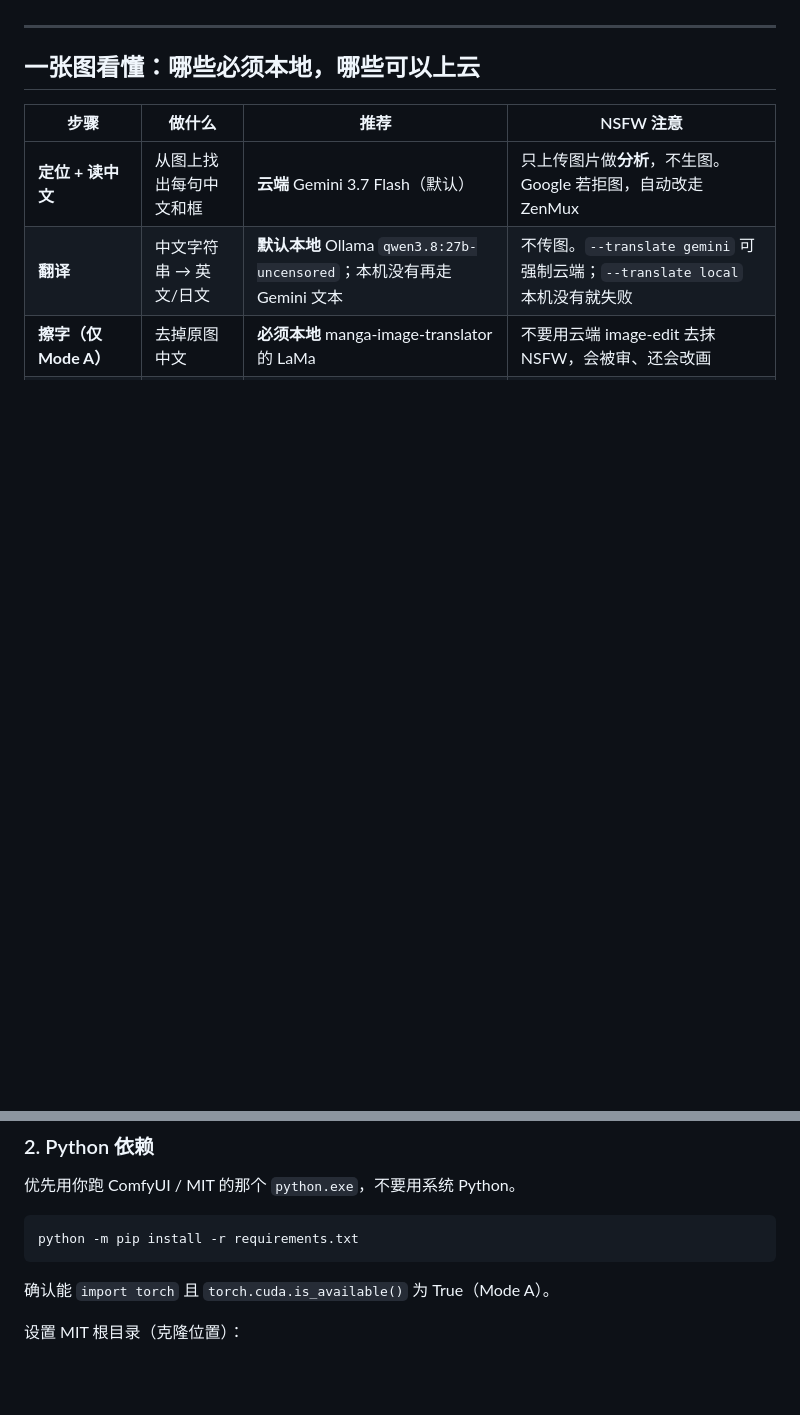
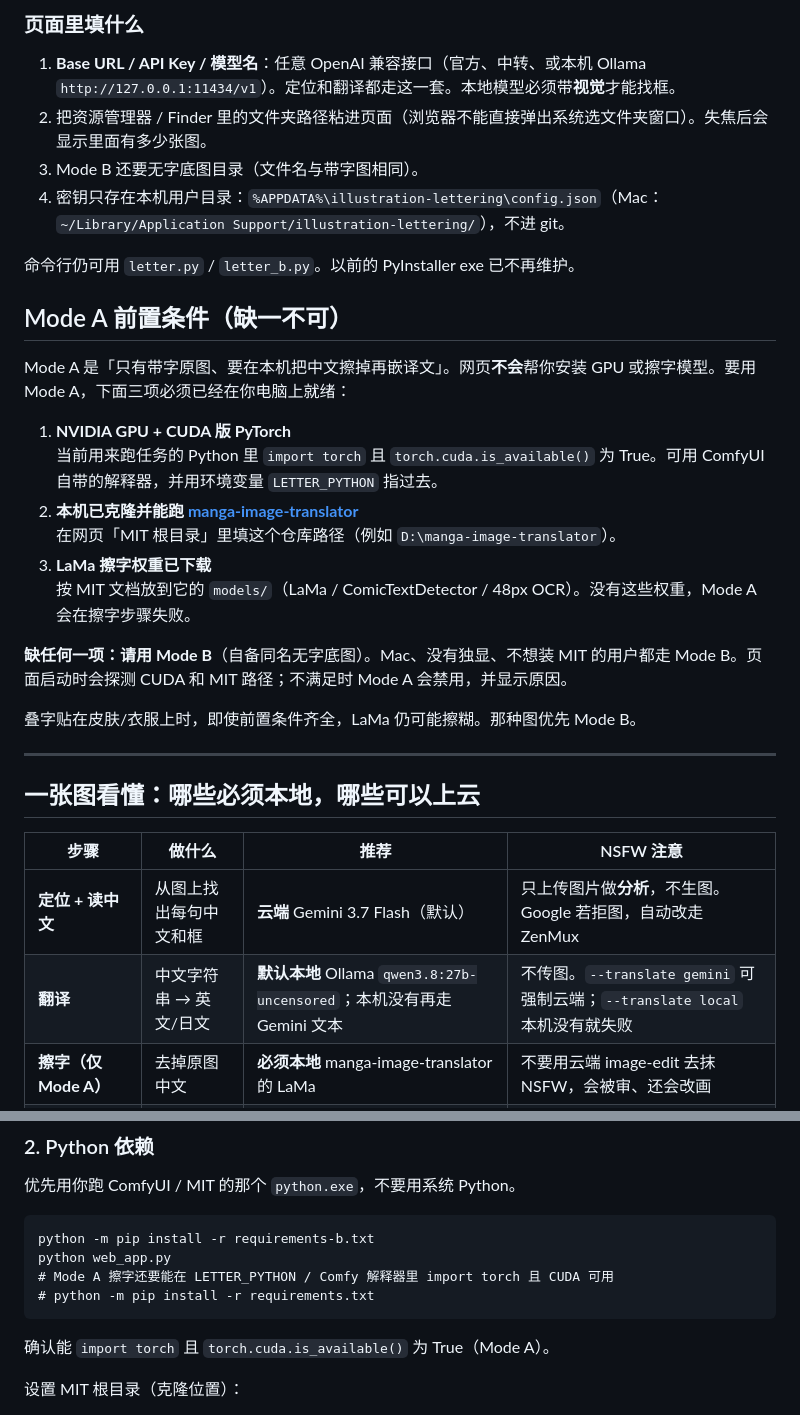
Before and after one commit to cheerotter13-ai/illustration-lettering, a Markdown page: README.md, 2 parts joined by grey strips. Rendered like a GitHub page; blank space fills up the shorter version.

````diff
--- a/README.md
+++ b/README.md
@@ -11,3 +32,26 @@
+### 页面里填什么
+
+1. **Base URL / API Key / 模型名**：任意 OpenAI 兼容接口（官方、中转、或本机 Ollama `http://127.0.0.1:11434/v1`）。定位和翻译都走这一套。本地模型必须带**视觉**才能找框。
+2. 把资源管理器 / Finder 里的文件夹路径粘进页面（浏览器不能直接弹出系统选文件夹窗口）。失焦后会显示里面有多少张图。
+3. Mode B 还要无字底图目录（文件名与带字图相同）。
+4. 密钥只存在本机用户目录：`%APPDATA%\illustration-lettering\config.json`（Mac：`~/Library/Application Support/illustration-lettering/`），不进 git。
+
+命令行仍可用 `letter.py` / `letter_b.py`。以前的 PyInstaller exe 已不再维护。
+
+## Mode A 前置条件（缺一不可）
+
+Mode A 是「只有带字原图、要在本机把中文擦掉再嵌译文」。网页**不会**帮你安装 GPU 或擦字模型。要用 Mode A，下面三项必须已经在你电脑上就绪：
+
+1. **NVIDIA GPU + CUDA 版 PyTorch**
+   当前用来跑任务的 Python 里 `import torch` 且 `torch.cuda.is_available()` 为 True。可用 ComfyUI 自带的解释器，并用环境变量 `LETTER_PYTHON` 指过去。
+2. **本机已克隆并能跑 [manga-image-translator](https://github.com/zyddnys/manga-image-translator)**
+   在网页「MIT 根目录」里填这个仓库路径（例如 `D:\manga-image-translator`）。
+3. **LaMa 擦字权重已下载**
+   按 MIT 文档放到它的 `models/`（LaMa / ComicTextDetector / 48px OCR）。没有这些权重，Mode A 会在擦字步骤失败。
+
+**缺任何一项：请用 Mode B**（自备同名无字底图）。Mac、没有独显、不想装 MIT 的用户都走 Mode B。页面启动时会探测 CUDA 和 MIT 路径；不满足时 Mode A 会禁用，并显示原因。
+
+叠字贴在皮肤/衣服上时，即使前置条件齐全，LaMa 仍可能擦糊。那种图优先 Mode B。
 
 ---
 
@@ -108,7 +156,10 @@ cd illustration-lettering
 优先用你跑 ComfyUI / MIT 的那个 `python.exe`，不要用系统 Python。
 
 ```bat
-python -m pip install -r requirements.txt
+python -m pip install -r requirements-b.txt
+python web_app.py
+# Mode A 擦字还要能在 LETTER_PYTHON / Comfy 解释器里 import torch 且 CUDA 可用
+# python -m pip install -r requirements.txt
 ```
 
 确认能 `import torch` 且 `torch.cuda.is_available()` 为 True（Mode A）。
````
Also changed, not shown: other parts of README.md (+34 -9 lines), examples/README.md (+2 -0 lines), examples/web-ui.png (added), 11 other files.
